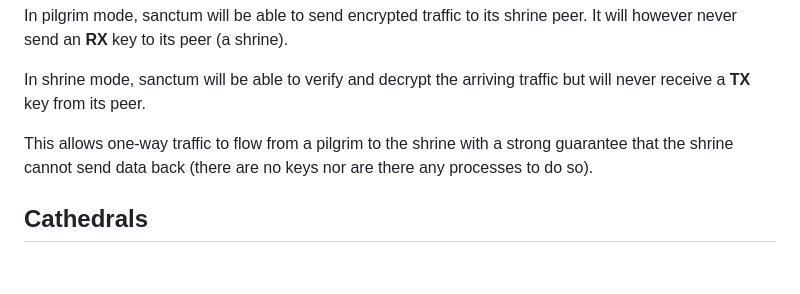
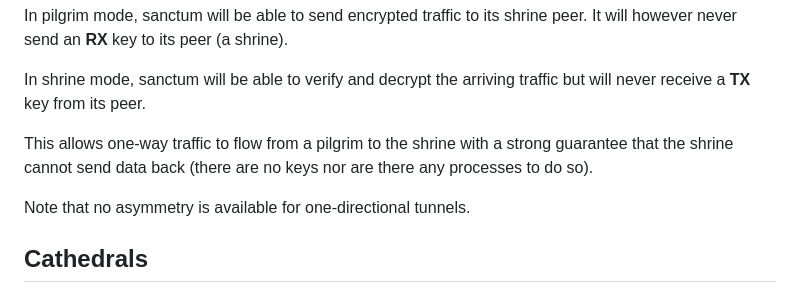
Before and after one commit to jorisvink/sanctum, a Markdown page: README.md, the part around the change. Rendered like a GitHub page; blank space fills up the shorter version.

Commit message:
Add note on asymmetry for pilgrim/shrine.
It is obvious but might be work mentioning anyway.

```diff
--- a/README.md
+++ b/README.md
@@ -120,6 +120,8 @@ This allows one-way traffic to flow from a pilgrim to the shrine
 with a strong guarantee that the shrine cannot send data back
 (there are no keys nor are there any processes to do so).
 
+Note that no asymmetry is available for one-directional tunnels.
+
 ## Cathedrals
 
 A cathedral is a sanctum mode that can run on a machine somewhere
```
